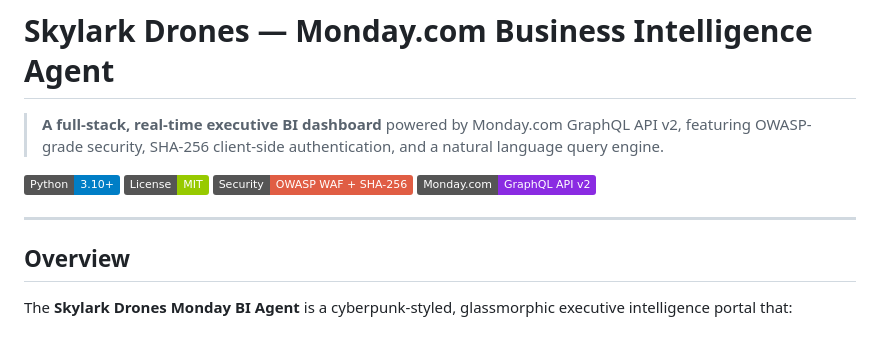
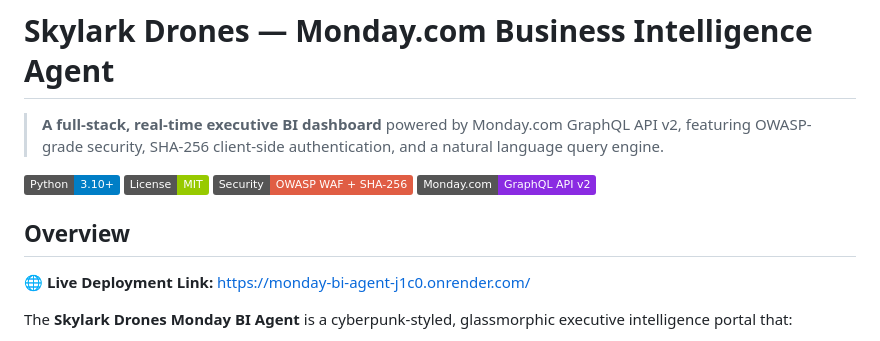
Before and after one commit to KushwanthD/monday-bi-agent, a Markdown page: README.md, the part around the change. Rendered like a GitHub page; badges without logos.

Commit message:
Add live deployment link to README.md

```diff
--- a/README.md
+++ b/README.md
@@ -7,9 +7,9 @@
 ![Security](https://img.shields.io/badge/Security-OWASP%20WAF%20%2B%20SHA--256-red)
 ![API](https://img.shields.io/badge/Monday.com-GraphQL%20API%20v2-blueviolet)
 
----
+## Overview
 
-## Overview
+🌐 **Live Deployment Link:** [https://monday-bi-agent-j1c0.onrender.com/](https://monday-bi-agent-j1c0.onrender.com/)
 
 The **Skylark Drones Monday BI Agent** is a cyberpunk-styled, glassmorphic executive intelligence portal that:
 
```
